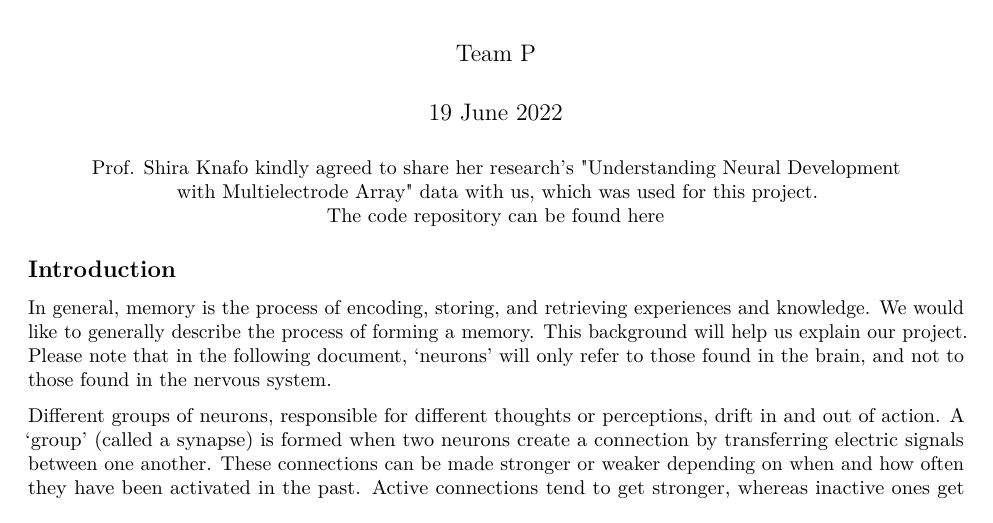
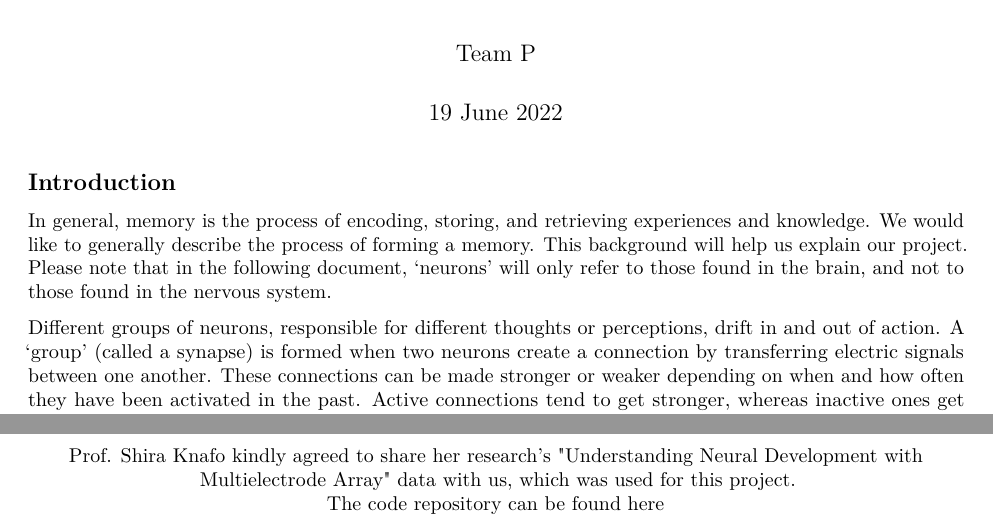
Before and after one commit to omertol/R-project, an R Markdown document (Report.Rmd): part of page 1 of 2 before the commit and two parts of pages 1 and 2 of 2 after it, the two joined at a grey line, cut so that both start at the same text. Rendered offline with R 4.5, knitr and Pandoc, then LaTeX, with nearby package versions.

Commit message:
Update Report.Rmd

````diff
--- a/Report.Rmd
+++ b/Report.Rmd
@@ -23,12 +23,6 @@ library(tidyverse)
 library(broom)
 library(htmltools)
 library(meaRtools)
-```
-
-```{=tex}
-\begin{center}
-Prof. Shira Knafo kindly agreed to share her research's "Understanding Neural Development\\ with Multielectrode Array" data with us, which was used for this project.\\ The code repository can be found \href{https://github.com/omertol/R-project}{here}
-\end{center}
 ```
 ## Introduction
 
@@ -91,3 +85,9 @@ If we had more time, we would most definitely try to find a more accurate and ef
 In addition, if we could use a better equipment, we would have extended the data files and duration of the recording for more accurate results.
 Moreover, prior work indicates there are more than one neuron on each electrode.
 With addition time, we would have consulted with the researcher on how to identify a single neuron in a synapse, and try to find the connection between the neurons themselves, rather than between a whole synapse to another.
+
+```{=tex}
+\begin{center}
+Prof. Shira Knafo kindly agreed to share her research's "Understanding Neural Development with Multielectrode Array" data with us, which was used for this project.\\ The code repository can be found \href{https://github.com/omertol/R-project}{here}
+\end{center}
+```
````
